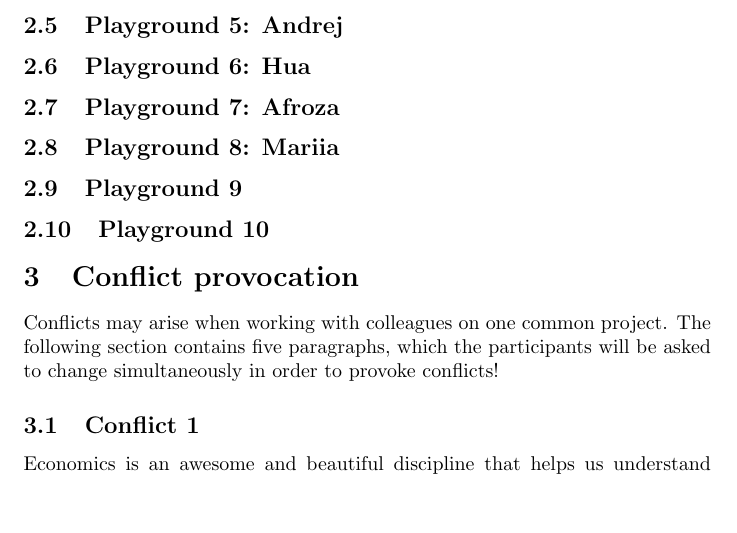
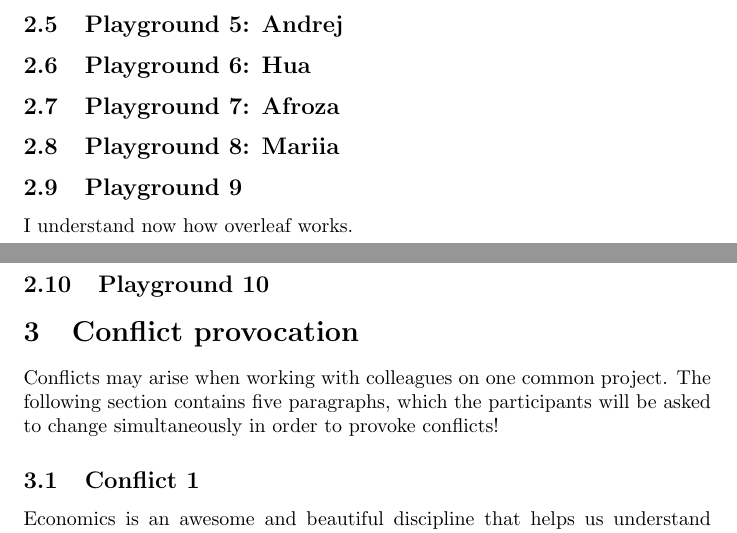
Before and after one commit to schultkr/TestOverleafSync, a LaTeX document (main.tex): part of page 2 of 3 before the commit and two parts of pages 1 and 2 of 2 after it, the two joined at a grey line, cut so that both start at the same text, the shorter picture padded with empty space. Compiled offline with pdfLaTeX.

Commit message:
test chris

```diff
--- a/main.tex
+++ b/main.tex
@@ -39,7 +41,7 @@ In the following, everyone will be given the opportunity to add some words to th
 \subsection{Playground 8: Mariia}
 
 \subsection{Playground 9}
-
+I understand now how overleaf works.
 \subsection{Playground 10}
 
 
```
Also changed, not shown: main.tex (2 more changed lines).
